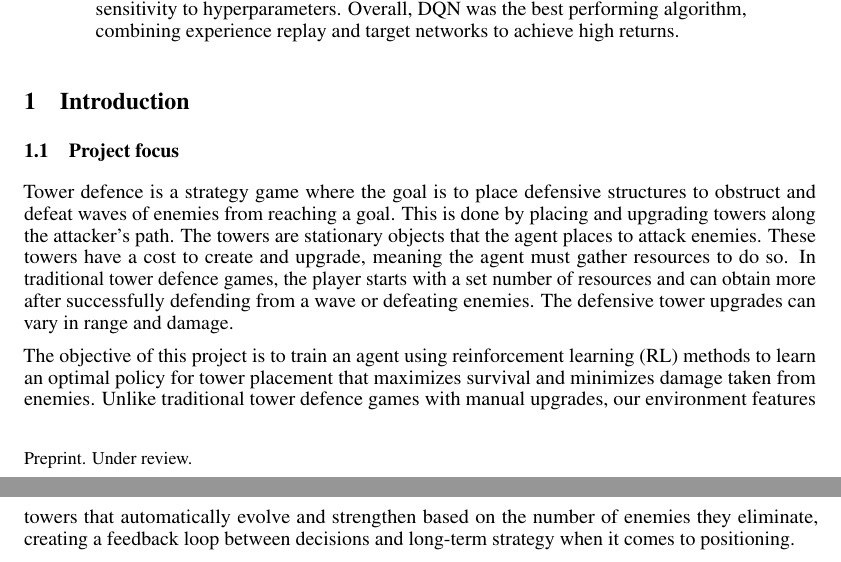
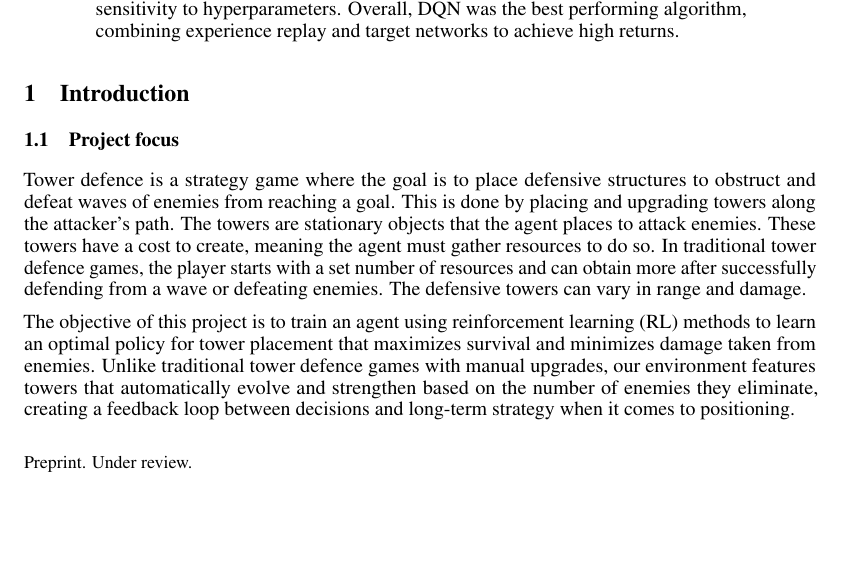
Before and after one commit to awallace77/comp4010-project, a LaTeX paper (0_neurips/report.tex): two parts of pages 1 and 2 of 9 before the commit and part of page 1 of 9 after it, the two joined at a grey line, cut so that both start at the same text, the shorter picture padded with empty space. Compiled offline with pdfLaTeX.

Commit message:
img and small updates

```diff
--- a/0_neurips/report.tex
+++ b/0_neurips/report.tex
@@ -65,7 +65,7 @@
 
 \subsection{Project focus}
 
-Tower defence is a strategy game where the goal is to place defensive structures to obstruct and defeat waves of enemies from reaching a goal. This is done by placing and upgrading towers along the attacker's path. The towers are stationary objects that the agent places to attack enemies. These towers have a cost to create and upgrade, meaning the agent must gather resources to do so. In traditional tower defence games, the player starts with a set number of resources and can obtain more after successfully defending from a wave or defeating enemies. The defensive tower upgrades can vary in range and damage.
+Tower defence is a strategy game where the goal is to place defensive structures to obstruct and defeat waves of enemies from reaching a goal. This is done by placing and upgrading towers along the attacker's path. The towers are stationary objects that the agent places to attack enemies. These towers have a cost to create, meaning the agent must gather resources to do so. In traditional tower defence games, the player starts with a set number of resources and can obtain more after successfully defending from a wave or defeating enemies. The defensive towers can vary in range and damage.
 
 The objective of this project is to train an agent using reinforcement learning (RL) methods to learn an optimal policy for tower placement that maximizes survival and minimizes damage taken from enemies. Unlike traditional tower defence games with manual upgrades, our environment features towers that automatically evolve and strengthen based on the number of enemies they eliminate, creating a feedback loop between decisions and long-term strategy when it comes to positioning.
 
```
Also changed, not shown: 0_neurips/report.pdf (added), 0_neurips/report.tex (2 more changed lines), 4 other files.
